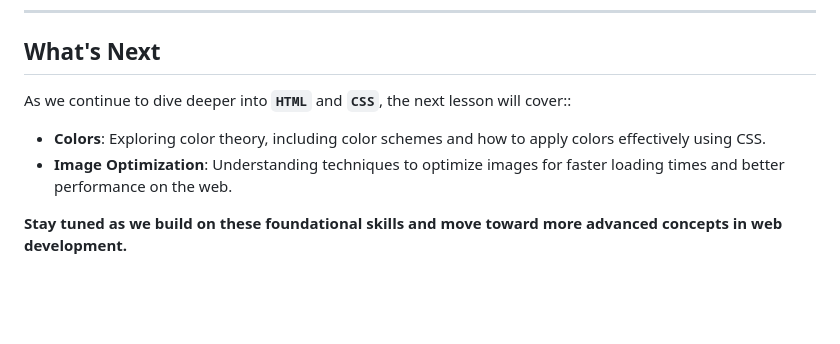
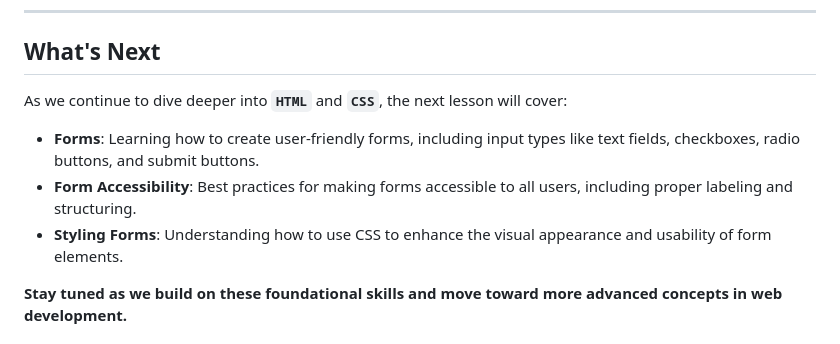
Before and after one commit to OpenCodeChicago/HTML-CSS_fundamentals_part2, a Markdown page: README.md, the part around the change. GitHub-like rendering; blank space fills up the shorter version.

```diff
--- a/README.md
+++ b/README.md
@@ -52,10 +52,10 @@ This repository follows the folder structure below:
 
 ## What's Next
 
-As we continue to dive deeper into **`HTML`** and **`CSS`**, the next lesson will cover::
-- **Colors**: Exploring color theory, including color schemes and how to apply colors effectively using CSS.
-- **Image Optimization**: Understanding techniques to optimize images for faster loading times and better performance on the web.
-
+As we continue to dive deeper into **`HTML`** and **`CSS`**, the next lesson will cover:
+- **Forms**: Learning how to create user-friendly forms, including input types like text fields, checkboxes, radio buttons, and submit buttons.
+- **Form Accessibility**: Best practices for making forms accessible to all users, including proper labeling and structuring.
+- **Styling Forms**: Understanding how to use CSS to enhance the visual appearance and usability of form elements.
 
 **Stay tuned as we build on these foundational skills and move toward more advanced concepts in web development.**
 
```
